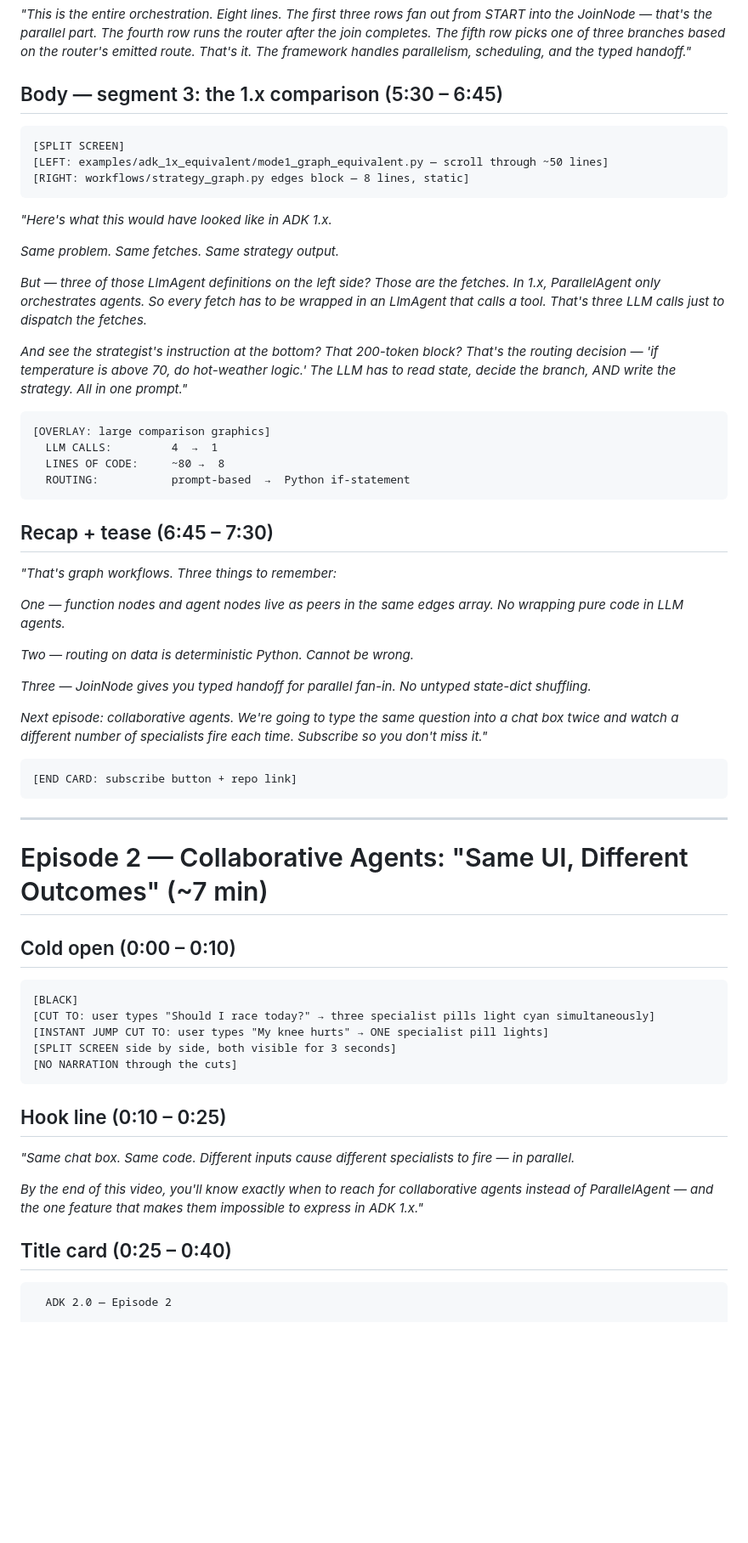
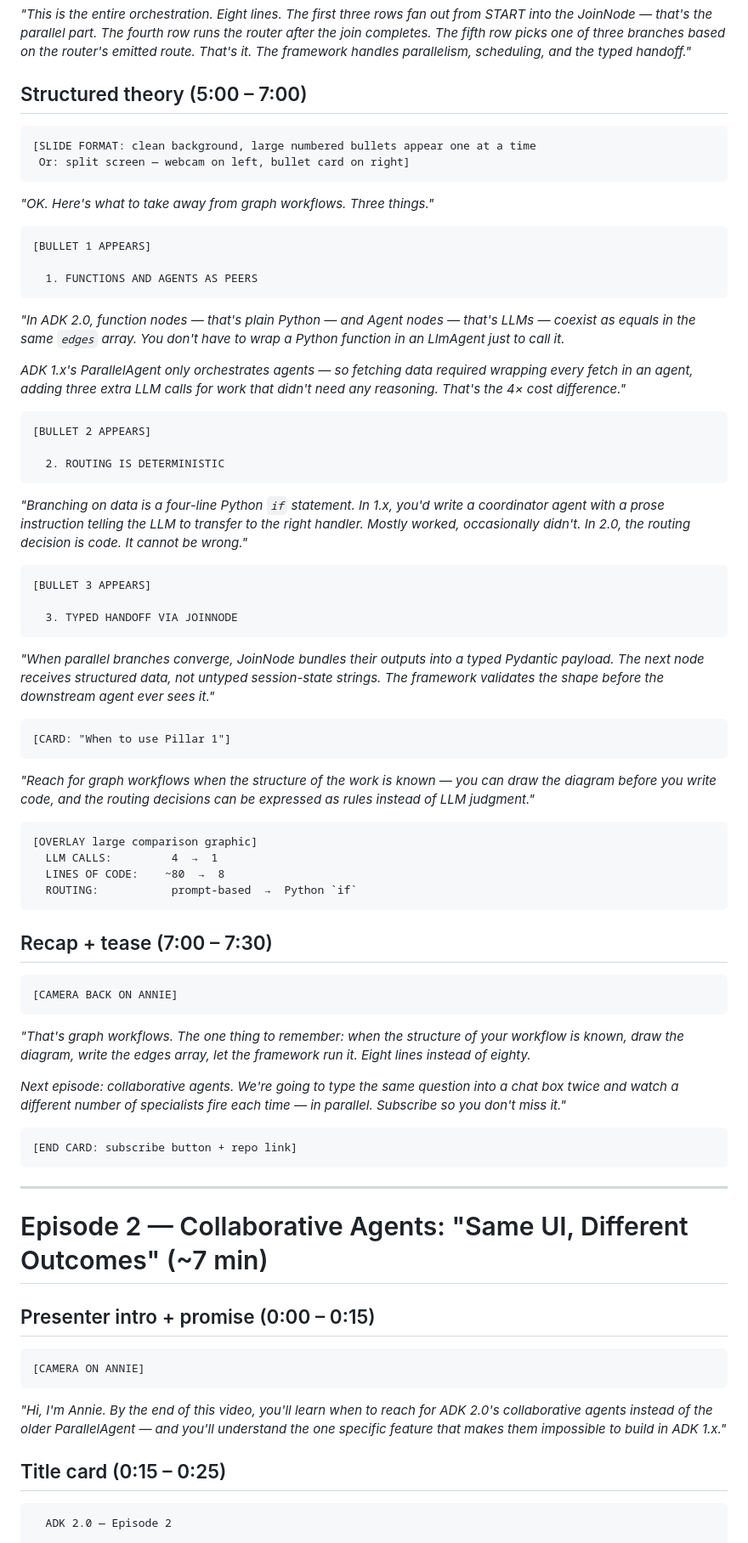
Before and after one commit to cuppibla/adk-2-marathon-demo, a Markdown page: docs/VIDEO_SERIES_PLAN.md, the part around one of its changes. Shown at 85% size. GitHub-like rendering; blank space fills up the shorter version.

````diff
--- a/docs/VIDEO_SERIES_PLAN.md
+++ b/docs/VIDEO_SERIES_PLAN.md
@@ -176,40 +191,63 @@ root_agent = Workflow(
 *The fifth row picks one of three branches based on the router's emitted route.*
 *That's it. The framework handles parallelism, scheduling, and the typed handoff."*
 
-## Body — segment 3: the 1.x comparison (5:30 – 6:45)
+## Structured theory (5:00 – 7:00)
 
 ```
-[SPLIT SCREEN]
-[LEFT: examples/adk_1x_equivalent/mode1_graph_equivalent.py — scroll through ~50 lines]
-[RIGHT: workflows/strategy_graph.py edges block — 8 lines, static]
+[SLIDE FORMAT: clean background, large numbered bullets appear one at a time
+ Or: split screen — webcam on left, bullet card on right]
 ```
 
-*"Here's what this would have looked like in ADK 1.x.*
-
-*Same problem. Same fetches. Same strategy output.*
-
-*But — three of those LlmAgent definitions on the left side? Those are the fetches. In 1.x, ParallelAgent only orchestrates agents. So every fetch has to be wrapped in an LlmAgent that calls a tool. That's three LLM calls just to dispatch the fetches.*
-
-*And see the strategist's instruction at the bottom? That 200-token block? That's the routing decision — 'if temperature is above 70, do hot-weather logic.' The LLM has to read state, decide the branch, AND write the strategy. All in one prompt."*
+*"OK. Here's what to take away from graph workflows. Three things."*
 
 ```
-[OVERLAY: large comparison graphics]
-  LLM CALLS:         4  →  1
-  LINES OF CODE:     ~80 →  8
-  ROUTING:           prompt-based  →  Python if-statement
+[BULLET 1 APPEARS]
+
+  1. FUNCTIONS AND AGENTS AS PEERS
 ```
 
-## Recap + tease (6:45 – 7:30)
+*"In ADK 2.0, function nodes — that's plain Python — and Agent nodes — that's LLMs — coexist as equals in the same `edges` array. You don't have to wrap a Python function in an LlmAgent just to call it.*
 
-*"That's graph workflows. Three things to remember:*
+*ADK 1.x's ParallelAgent only orchestrates agents — so fetching data required wrapping every fetch in an agent, adding three extra LLM calls for work that didn't need any reasoning. That's the 4× cost difference."*
 
-*One — function nodes and agent nodes live as peers in the same edges array. No wrapping pure code in LLM agents.*
+```
+[BULLET 2 APPEARS]
 
-*Two — routing on data is deterministic Python. Cannot be wrong.*
+  2. ROUTING IS DETERMINISTIC
+```
 
-*Three — JoinNode gives you typed handoff for parallel fan-in. No untyped state-dict shuffling.*
+*"Branching on data is a four-line Python `if` statement. In 1.x, you'd write a coordinator agent with a prose instruction telling the LLM to transfer to the right handler. Mostly worked, occasionally didn't. In 2.0, the routing decision is code. It cannot be wrong."*
 
-*Next episode: collaborative agents. We're going to type the same question into a chat box twice and watch a different number of specialists fire each time. Subscribe so you don't miss it."*
+```
+[BULLET 3 APPEARS]
+
+  3. TYPED HANDOFF VIA JOINNODE
+```
+
+*"When parallel branches converge, JoinNode bundles their outputs into a typed Pydantic payload. The next node receives structured data, not untyped session-state strings. The framework validates the shape before the downstream agent ever sees it."*
+
+```
+[CARD: "When to use Pillar 1"]
+```
+
+*"Reach for graph workflows when the structure of the work is known — you can draw the diagram before you write code, and the routing decisions can be expressed as rules instead of LLM judgment."*
+
+```
+[OVERLAY large comparison graphic]
+  LLM CALLS:         4  →  1
+  LINES OF CODE:    ~80  →  8
+  ROUTING:           prompt-based  →  Python `if`
+```
+
+## Recap + tease (7:00 – 7:30)
+
+```
+[CAMERA BACK ON ANNIE]
+```
+
+*"That's graph workflows. The one thing to remember: when the structure of your workflow is known, draw the diagram, write the edges array, let the framework run it. Eight lines instead of eighty.*
+
+*Next episode: collaborative agents. We're going to type the same question into a chat box twice and watch a different number of specialists fire each time — in parallel. Subscribe so you don't miss it."*
 
 ```
 [END CARD: subscribe button + repo link]
@@ -219,23 +257,15 @@ root_agent = Workflow(
 
 # Episode 2 — Collaborative Agents: "Same UI, Different Outcomes" (~7 min)
 
-## Cold open (0:00 – 0:10)
+## Presenter intro + promise (0:00 – 0:15)
 
 ```
-[BLACK]
-[CUT TO: user types "Should I race today?" → three specialist pills light cyan simultaneously]
-[INSTANT JUMP CUT TO: user types "My knee hurts" → ONE specialist pill lights]
-[SPLIT SCREEN side by side, both visible for 3 seconds]
-[NO NARRATION through the cuts]
+[CAMERA ON ANNIE]
 ```
 
-## Hook line (0:10 – 0:25)
+*"Hi, I'm Annie. By the end of this video, you'll learn when to reach for ADK 2.0's collaborative agents instead of the older ParallelAgent — and you'll understand the one specific feature that makes them impossible to build in ADK 1.x."*
 
-*"Same chat box. Same code. Different inputs cause different specialists to fire — in parallel.*
-
-*By the end of this video, you'll know exactly when to reach for collaborative agents instead of ParallelAgent — and the one feature that makes them impossible to express in ADK 1.x."*
-
-## Title card (0:25 – 0:40)
+## Title card (0:15 – 0:25)
 
 ```
   ADK 2.0 — Episode 2
````
Also changed, not shown: other parts of docs/VIDEO_SERIES_PLAN.md (+85 -70 lines).
